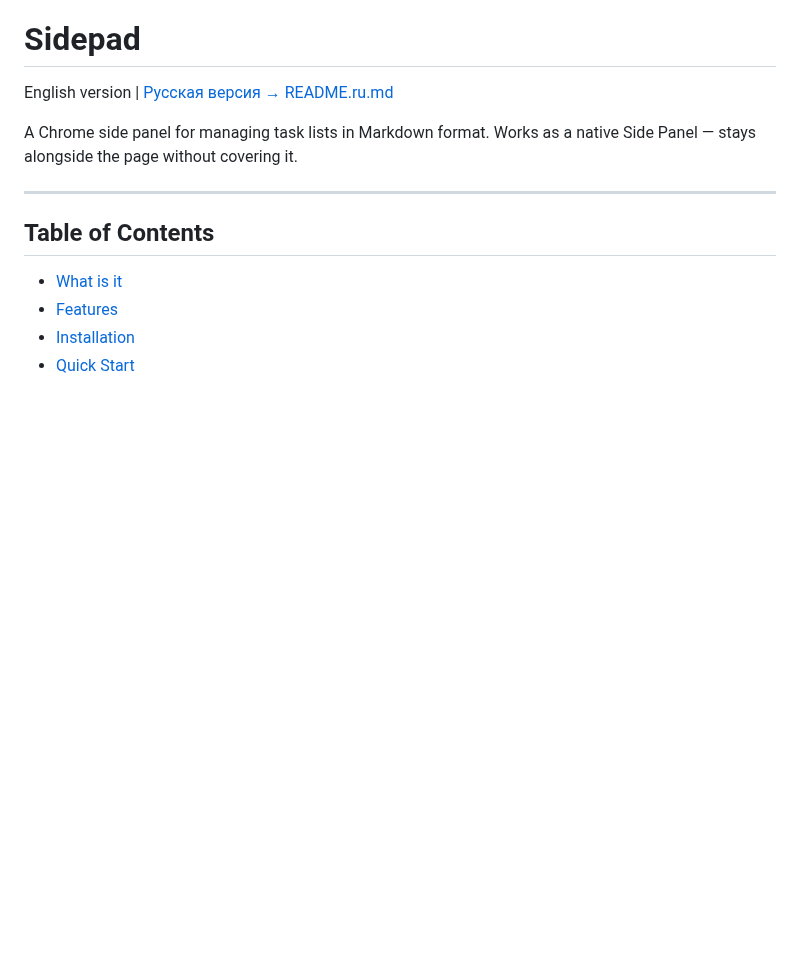
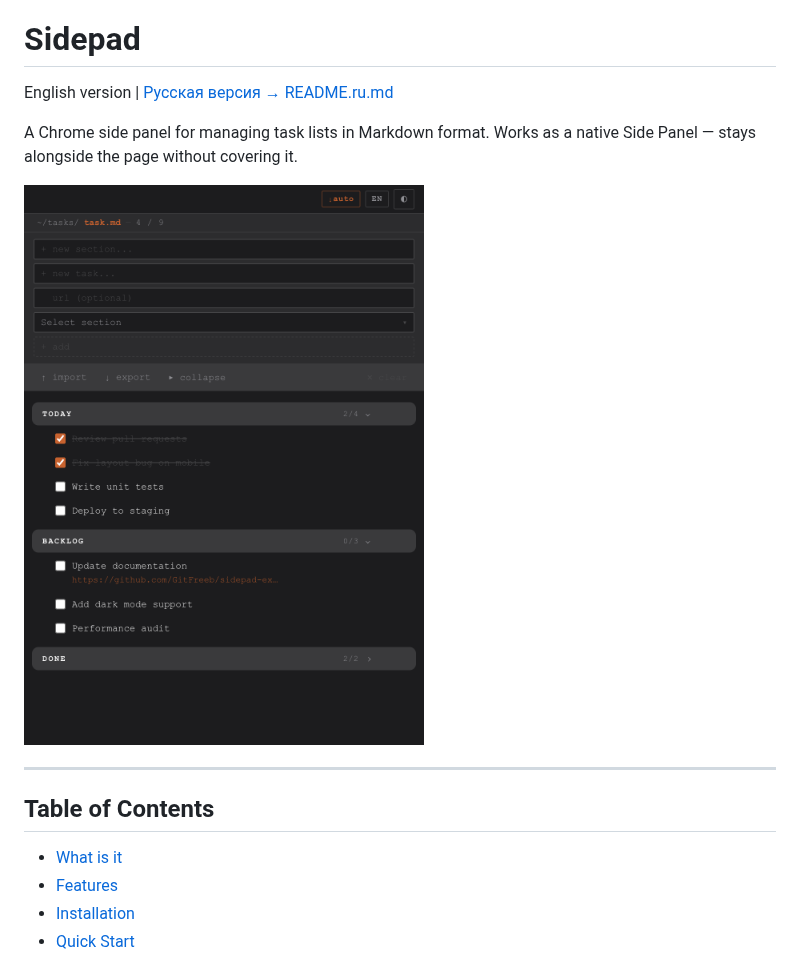
Before and after one commit to GitFreeb/sidepad-extension, a Markdown page: README.md, the part around the change. Rendered like a GitHub page; pictures changed too: screenshot.png (added); blank space fills up the shorter version.

Commit message:
Add screenshot to README

```diff
--- a/README.md
+++ b/README.md
@@ -3,6 +3,8 @@
 English version | [Русская версия → README.ru.md](README.ru.md)
 
 A Chrome side panel for managing task lists in Markdown format. Works as a native Side Panel — stays alongside the page without covering it.
+
+![Sidepad screenshot](screenshot.png)
 
 ---
 
```
